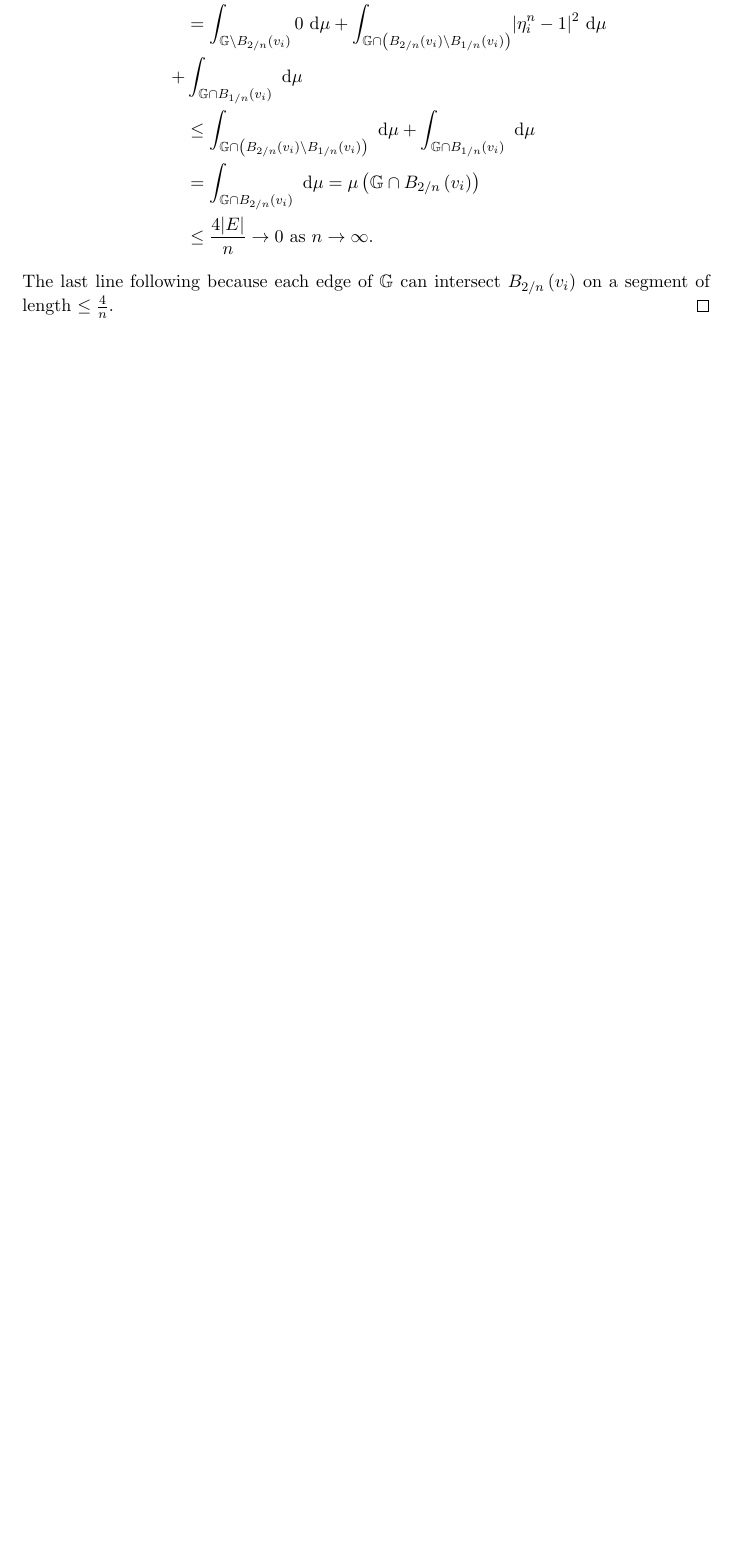
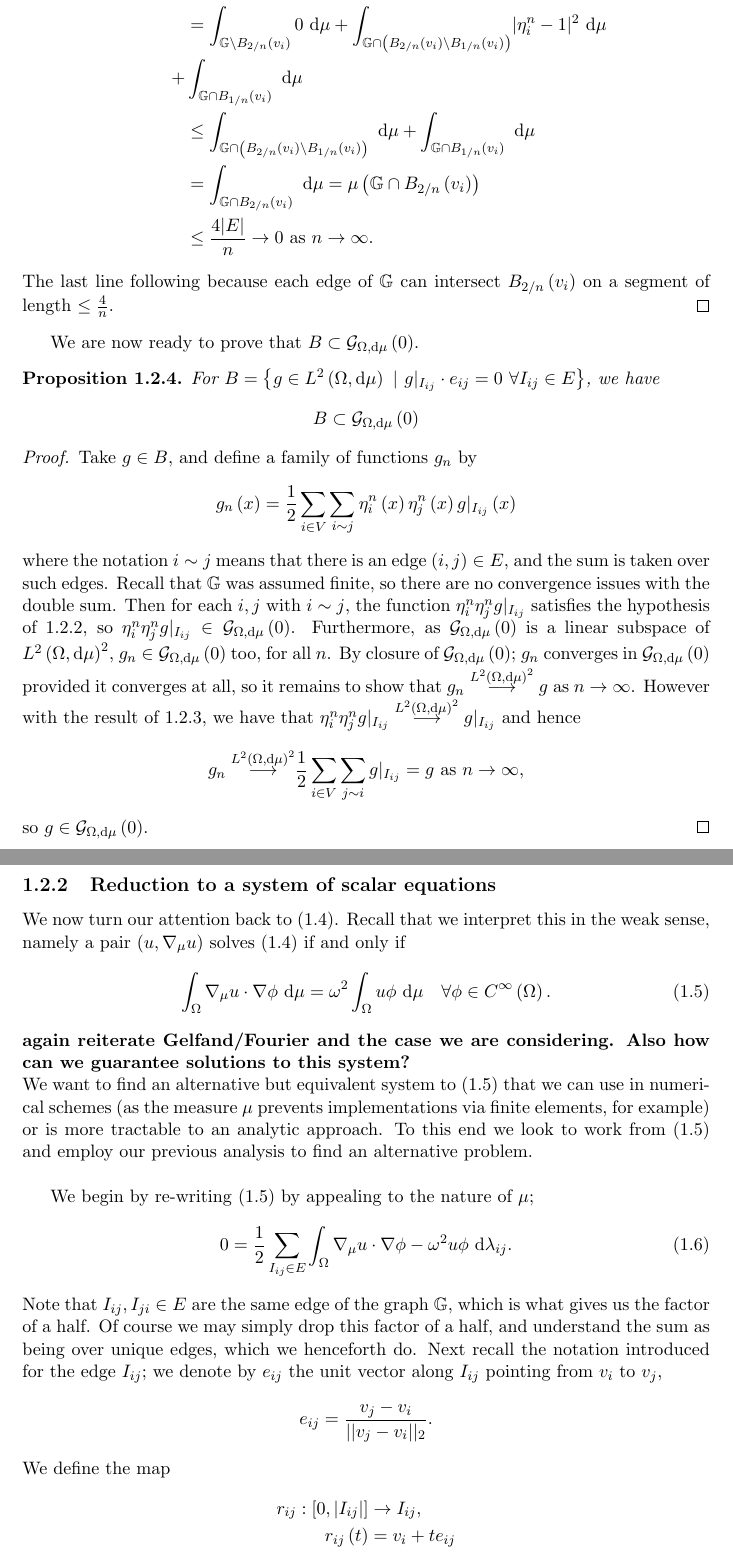
Before and after one commit to willGraham01/PhD-Work-Git, a LaTeX thesis (WorkInChapters/FullReport.tex, which reads WorkInChapters/Ch2-ScalarCase.tex, WorkInChapters/PreambleMaths.tex): part of page 9 of 10 before the commit and two parts of pages 9 and 10 of 12 after it, the two joined at a grey line, cut so that both start at the same text, the shorter picture padded with empty space. Compiled offline with pdfLaTeX.

Commit message:
17-06-2019 Edits: continued with chapter 2. Almost arrived at the edge equations for the scalar example.

```diff
--- a/WorkInChapters/Ch2-ScalarCase.tex
+++ b/WorkInChapters/Ch2-ScalarCase.tex
@@ -315,26 +315,52 @@ which are clearly both smooth functions by composition.
 	The last line following because each edge of $\graph$ can intersect $B_{2/n}\bracs{v_i}$ on a segment of length $\leq\frac{4}{n}$.
 \end{proof}
 
-%We are now ready to prove that $B\subset\gradset{\ddom}{0}$.
-%\begin{prop} \label{prop:BIncGrad0}
-%	For $B=\mathset{g\in\ltwo{\ddom}{\ddmes} \setST g\vert_{I_{ij}}\cdot e_{ij}=0 \ \forall I_{ij}\in E}$, we have
-%	\begin{align*}
-%		B \subset \gradset{\ddom}{0}
-%	\end{align*}
-%\end{prop}
-%\begin{proof}
-%	Take $g\in B$, and define a family of functions $g_{n}$ by
-%	\begin{align*}
-%		g_{n}\bracs{x} &= \recip{2}\sum_{i\in V}\sum_{i\sim j}\eta_{i}^{n}\bracs{x}\eta_{j}^{n}\bracs{x}g\vert_{I_{ij}}\bracs{x}
-%	\end{align*}
-%	where the notation $i\sim j$ means that there is an edge $(i,j)\in E$, and the sum is taken over such edges.
-%	Recall that $\graph$ was assumed finite, so there are no convergence issues with the double sum.
-%	Then for each $i,j$ with $i\sim j$, the function $\eta_{i}^{n}\eta_{j}^{n}g\vert_{I_{ij}}$ satisfies the hypothesis of \ref{lem:SegGradExtend}, so $\eta_{i}^{n}\eta_{j}^{n}g\vert_{I_{ij}}\in\gradset{\ddom}{0}$.
-%	Furthermore, as $\gradset{\ddom}{\ddmes}$ is a linear subspace of $\ltwo{\ddom}{\ddmes}^{2}$, $g_{n}\in\gradset{\ddom}{0}$ too, for all $n$.
-%	By closure of $\gradset{\ddom}{0}$; $g_{n}$ converges in $\gradset{\ddom}{0}$ provided it converges at all, so it remains to show that $g_{n}\lconvN{2} g$ as $n\rightarrow\infty$.
-%	However with the result of \ref{lem:etaConv}, we have that $\eta_{i}^{n}\eta_{j}^{n}g\vert_{I_{ij}}\lconvN{2} g\vert_{I_{ij}}$ and hence
-%	\begin{align*}
-%		g_{n} \lconvN{2} &\recip{2}\sum_{i\in V}\sum_{j\sim i}g\vert_{I_{ij}} = g \text{ as } n\rightarrow\infty,
-%	\end{align*}
-%	so $g\in\gradset{\ddom}{0}$.
-%\end{proof}
+We are now ready to prove that $B\subset\gradZero{\ddom}{\ddmes}$.
+\begin{prop} \label{prop:BIncGrad0}
+	For $B=\clbracs{g\in\ltwo{\ddom}{\ddmes} \ \vert \ g\vert_{I_{ij}}\cdot e_{ij}=0 \ \forall I_{ij}\in E}$, we have
+	\begin{align*}
+		B \subset \gradZero{\ddom}{\ddmes}
+	\end{align*}
+\end{prop}
+\begin{proof}
+	Take $g\in B$, and define a family of functions $g_{n}$ by
+	\begin{align*}
+		g_{n}\bracs{x} &= \recip{2}\sum_{i\in V}\sum_{i\sim j}\eta_{i}^{n}\bracs{x}\eta_{j}^{n}\bracs{x}g\vert_{I_{ij}}\bracs{x}
+	\end{align*}
+	where the notation $i\sim j$ means that there is an edge $(i,j)\in E$, and the sum is taken over such edges.
+	Recall that $\graph$ was assumed finite, so there are no convergence issues with the double sum.
+	Then for each $i,j$ with $i\sim j$, the function $\eta_{i}^{n}\eta_{j}^{n}g\vert_{I_{ij}}$ satisfies the hypothesis of \ref{lem:SegGradExtend}, so $\eta_{i}^{n}\eta_{j}^{n}g\vert_{I_{ij}}\in\gradZero{\ddom}{\ddmes}$.
+	Furthermore, as $\gradZero{\ddom}{\ddmes}$ is a linear subspace of $\ltwo{\ddom}{\ddmes}^{2}$, $g_{n}\in\gradZero{\ddom}{\ddmes}$ too, for all $n$.
+	By closure of $\gradZero{\ddom}{\ddmes}$; $g_{n}$ converges in $\gradZero{\ddom}{\ddmes}$ provided it converges at all, so it remains to show that $g_{n}\lconv{\ltwo{\ddom}{\ddmes}^2} g \toInfty{n}$.
+	However with the result of \ref{lem:etaConv}, we have that $\eta_{i}^{n}\eta_{j}^{n}g\vert_{I_{ij}}\lconv{\ltwo{\ddom}{\ddmes}^2} g\vert_{I_{ij}}$ and hence
+	\begin{align*}
+		g_{n} \lconv{\ltwo{\ddom}{\ddmes}^2} &\recip{2}\sum_{i\in V}\sum_{j\sim i}g\vert_{I_{ij}} = g \toInfty{n},
+	\end{align*}
+	so $g\in\gradZero{\ddom}{\ddmes}$.
+\end{proof}
+
+\subsection{Reduction to a system of scalar equations}
+We now turn our attention back to \eqref{eq:ScalarExampleStrongForm}.
+Recall that we interpret this in the weak sense, namely a pair $\bracs{u,\grad_\ddmes u}$ solves \eqref{eq:ScalarExampleStrongForm} if and only if
+\begin{align} \label{eq:ScalarExampleWeakForm}
+	\integral{\ddom}{\grad_\ddmes u \cdot \grad\phi}{\ddmes} &= \omega^2\integral{\ddom}{u\phi}{\ddmes} \quad \forall\phi\in\smooth{\ddom}.
+\end{align}
+\tstk{again reiterate Gelfand/Fourier and the case we are considering. Also how can we guarantee solutions to this system?}
+We want to find an alternative but equivalent system to \eqref{eq:ScalarExampleWeakForm} that we can use in numerical schemes (as the measure $\ddmes$ prevents implementations via finite elements, for example) or is more tractable to an analytic approach.
+To this end we look to work from \eqref{eq:ScalarExampleWeakForm} and employ our previous analysis to find an alternative problem. \newline
+
+We begin by re-writing \eqref{eq:ScalarExampleWeakForm} by appealing to the nature of $\ddmes$;
+\begin{align} \label{eq:ScalarExampleSumOfInts}
+	0 &= \recip{2}\sum_{I_{ij}\in E}\integral{\ddom}{\grad_\ddmes u \cdot \grad\phi - \omega^2 u\phi}{\lambda_{ij}}.
+\end{align}
+Note that $I_{ij},I_{ji}\in E$ are the same edge of the graph $\graph$, which is what gives us the factor of a half.
+Of course we may simply drop this factor of a half, and understand the sum as being over unique edges, which we henceforth do.
+Next recall the notation introduced for the edge $I_{ij}$; we denote by $e_{ij}$ the unit vector along $I_{ij}$ pointing from $v_i$ to $v_j$,
+\begin{align*}
+	e_{ij} = \frac{v_j-v_i}{\norm{v_j-v_i}_2}.
+\end{align*}
+We define the map
+\begin{align*}
+	r_{ij}:\sqbracs{0,\abs{I_{ij}}} &\rightarrow I_{ij}, \\
+	r_{ij}\bracs{t} &= v_i + te_{ij}
+\end{align*}
--- a/WorkInChapters/PreambleMaths.tex
+++ b/WorkInChapters/PreambleMaths.tex
@@ -54,6 +54,7 @@
 
 %displaying integrals
 \newcommand{\integral}[3]{\int_{#1}#2 \ \mathrm{d}#3}			%integral, domain #1, integrand #2, measure #3
+\newcommand{\md}{\ \mathrm{d}}									%differential d
 
 %convergence
 \newcommand{\lconv}[1]{\overset{#1}{\longrightarrow}}				%convergence with #1 above the rightarrow
```
Also changed, not shown: WorkInChapters/Ch2-ScalarCase.tex (50 more changed lines).
